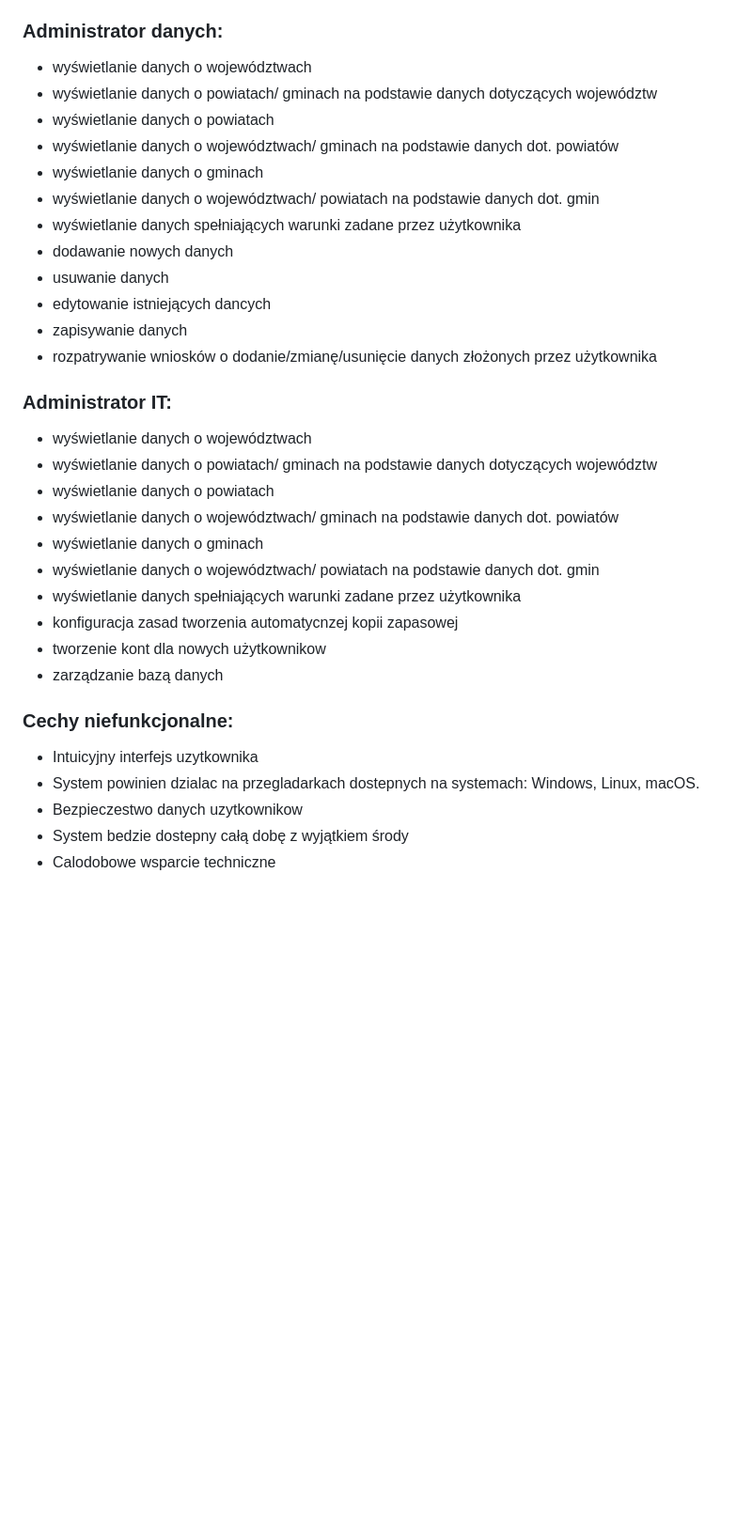
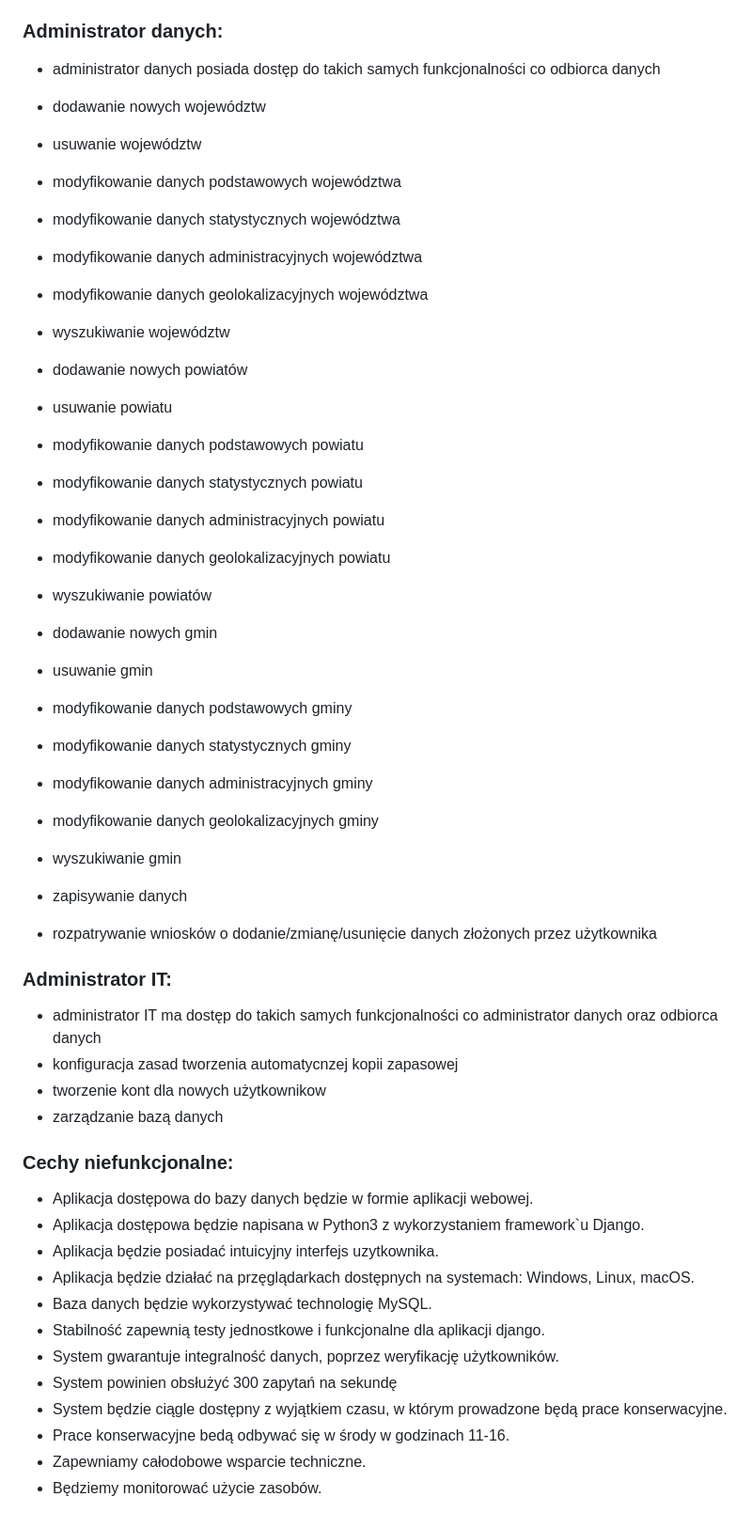
Before and after one commit to 213N10/BazyDanych2, a Markdown page: Opis-1etap.md, the part around the change printed below. Shown: that part at 94% size. Rendered like a GitHub page; blank space fills up the shorter version.

```diff
--- a/Opis-1etap.md
+++ b/Opis-1etap.md
@@ -56,33 +56,49 @@ Baza danych będzie się składać z trzech encji odpowiadającym stopniom jedno
 - wyświetlanie danych spełniających warunki zadane przez użytkownika
 - składanie wniosku o edycję istniejących danych lub dodanie nowych
 ### Administrator danych:
-- wyświetlanie danych o województwach
-- wyświetlanie danych o powiatach/ gminach na podstawie danych dotyczących województw
-- wyświetlanie danych o powiatach
-- wyświetlanie danych o województwach/ gminach na podstawie danych dot. powiatów
-- wyświetlanie danych o gminach
-- wyświetlanie danych o województwach/ powiatach na podstawie danych dot. gmin
-- wyświetlanie danych spełniających warunki zadane przez użytkownika
-- dodawanie nowych danych
-- usuwanie danych
-- edytowanie istniejących dancych
+- administrator danych posiada dostęp do takich samych funkcjonalności co odbiorca danych
+- dodawanie nowych województw
+- usuwanie województw
+- modyfikowanie danych podstawowych województwa
+- modyfikowanie danych statystycznych województwa
+- modyfikowanie danych administracyjnych województwa
+- modyfikowanie danych geolokalizacyjnych województwa
+- wyszukiwanie województw
+
+- dodawanie nowych powiatów
+- usuwanie powiatu
+- modyfikowanie danych podstawowych powiatu
+- modyfikowanie danych statystycznych powiatu
+- modyfikowanie danych administracyjnych powiatu
+- modyfikowanie danych geolokalizacyjnych powiatu
+- wyszukiwanie powiatów
+
+- dodawanie nowych gmin
+- usuwanie gmin
+- modyfikowanie danych podstawowych gminy
+- modyfikowanie danych statystycznych gminy
+- modyfikowanie danych administracyjnych gminy
+- modyfikowanie danych geolokalizacyjnych gminy
+- wyszukiwanie gmin
 - zapisywanie danych
 - rozpatrywanie wniosków o dodanie/zmianę/usunięcie danych złożonych przez użytkownika
 ### Administrator IT:
-- wyświetlanie danych o województwach
-- wyświetlanie danych o powiatach/ gminach na podstawie danych dotyczących województw
-- wyświetlanie danych o powiatach
-- wyświetlanie danych o województwach/ gminach na podstawie danych dot. powiatów
-- wyświetlanie danych o gminach
-- wyświetlanie danych o województwach/ powiatach na podstawie danych dot. gmin
-- wyświetlanie danych spełniających warunki zadane przez użytkownika
+- administrator IT ma dostęp do takich samych funkcjonalności co administrator danych oraz odbiorca danych
 - konfiguracja zasad tworzenia automatycnzej kopii zapasowej
 - tworzenie kont dla nowych użytkownikow
 - zarządzanie bazą danych
 
+
 ### Cechy niefunkcjonalne:
-- Intuicyjny interfejs uzytkownika
-- System powinien dzialac na przegladarkach dostepnych na systemach: Windows, Linux, macOS.
-- Bezpieczestwo danych uzytkownikow
-- System bedzie dostepny całą dobę z wyjątkiem środy
-- Calodobowe wsparcie techniczne
+- Aplikacja dostępowa do bazy danych będzie w formie aplikacji webowej.
+- Aplikacja dostępowa będzie napisana w Python3 z wykorzystaniem framework`u Django.
+- Aplikacja będzie posiadać intuicyjny interfejs uzytkownika.
+- Aplikacja będzie działać na przęglądarkach dostępnych na systemach: Windows, Linux, macOS.
+- Baza danych będzie wykorzystywać technologię MySQL.
+- Stabilność zapewnią testy jednostkowe i funkcjonalne dla aplikacji django.
+- System gwarantuje integralność danych, poprzez weryfikację użytkowników.
+- System powinien obsłużyć 300 zapytań na sekundę
+- System będzie ciągle dostępny z wyjątkiem czasu, w którym prowadzone będą prace konserwacyjne.
+- Prace konserwacyjne bedą odbywać się w środy w godzinach 11-16.
+- Zapewniamy całodobowe wsparcie techniczne.
+- Będziemy monitorować użycie zasobów.
```
Also changed, not shown: other parts of Opis-1etap.md (+2 -2 lines).
